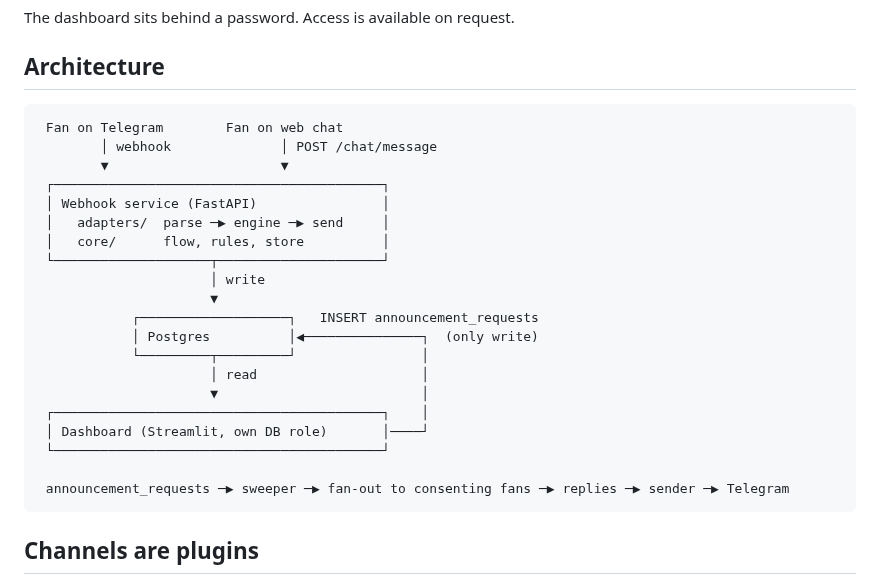
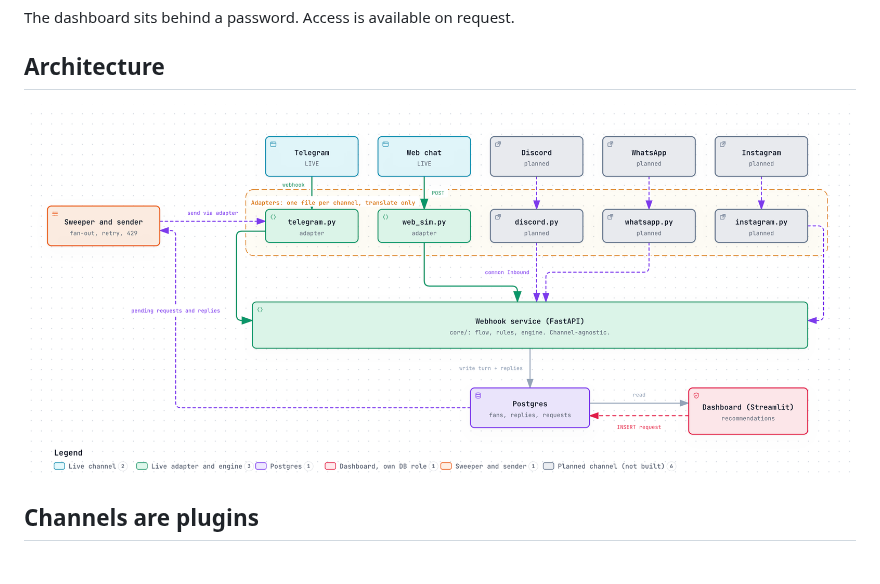
Before and after one commit to ishanshaurya/crowdsense, a Markdown page: README.md, the part around the change. GitHub-like rendering; pictures changed too: docs/media/architecture.png (added).

Commit message:
Replace ASCII architecture block with rendered diagram (#8)
* Restructure design review for skimming

Add summary and decision tables, convert prose to bullets, and link each decision to its code and tests so reviewers can verify claims quickly.

* Replace ASCII architecture block with rendered diagram

````diff
--- a/README.md
+++ b/README.md
@@ -27,28 +27,7 @@ The dashboard sits behind a password. Access is available on request.
 
 ## Architecture
 
-```
- Fan on Telegram        Fan on web chat
-        │ webhook              │ POST /chat/message
-        ▼                      ▼
- ┌──────────────────────────────────────────┐
- │ Webhook service (FastAPI)                │
- │   adapters/  parse ─▶ engine ─▶ send     │
- │   core/      flow, rules, store          │
- └────────────────────┬─────────────────────┘
-                      │ write
-                      ▼
-            ┌───────────────────┐   INSERT announcement_requests
-            │ Postgres          │◀───────────────┐  (only write)
-            └─────────┬─────────┘                │
-                      │ read                     │
-                      ▼                          │
- ┌──────────────────────────────────────────┐    │
- │ Dashboard (Streamlit, own DB role)       │────┘
- └──────────────────────────────────────────┘
-
- announcement_requests ─▶ sweeper ─▶ fan-out to consenting fans ─▶ replies ─▶ sender ─▶ Telegram
-```
+![CrowdSense architecture: one engine, many channels](docs/media/architecture.png)
 
 ## Channels are plugins
 
````
